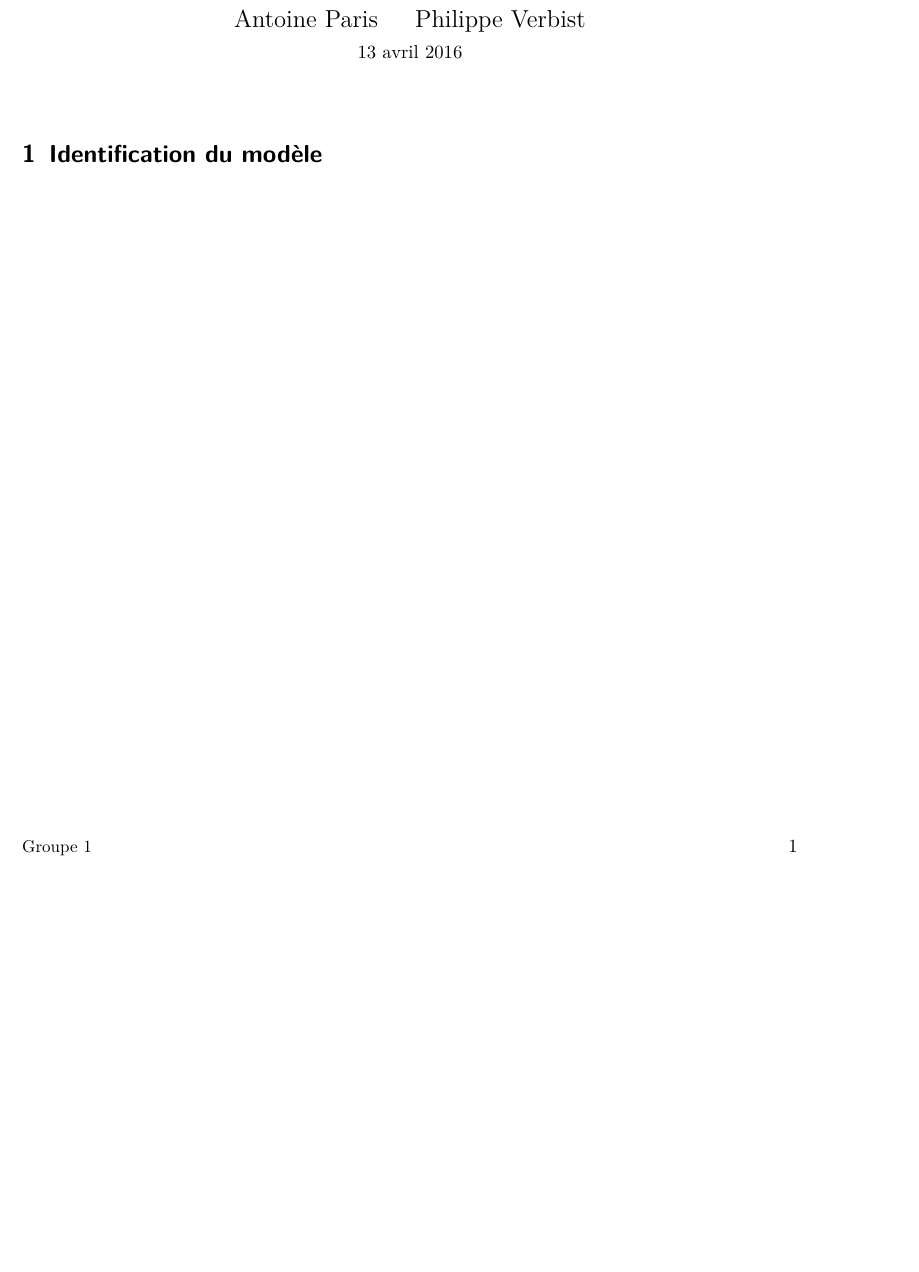
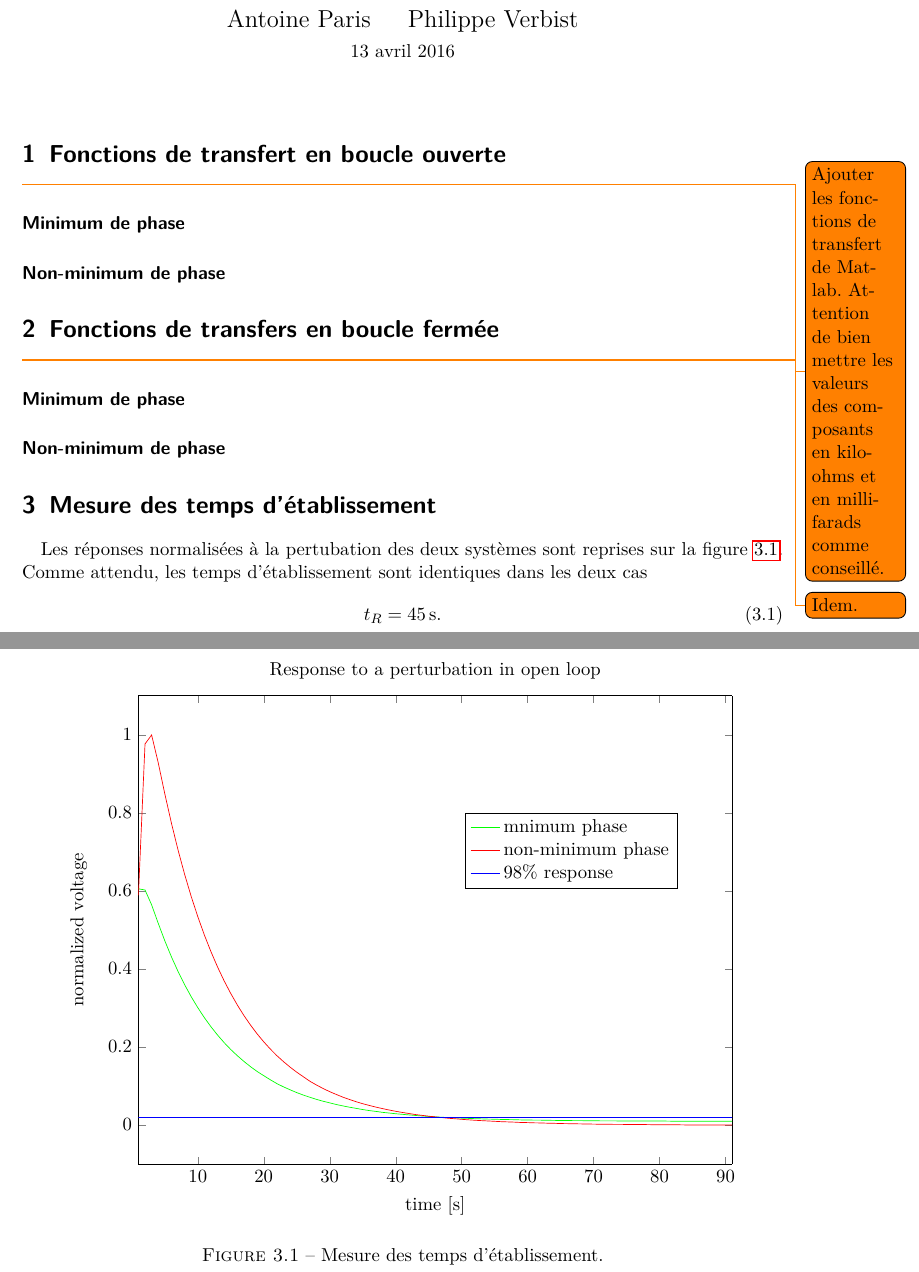
Before and after one commit to anpar/autolin, a LaTeX document (labo3/report/main.tex, which reads labo3/report/img/settling_time.tikz, labo3/report/lib.tex): part of the page before the commit and two parts of pages 1 and 2 of 2 after it, the two joined at a grey line, cut so that both start at the same text, the shorter picture padded with empty space. Compiled offline with pdfLaTeX.

Commit message:
Add first part of lab3

```diff
--- /dev/null
+++ b/labo3/report/img/settling_time.tikz
@@ -0,0 +1,372 @@
+% This file was created by matlab2tikz.
+%
+%The latest updates can be retrieved from
+%  http://www.mathworks.com/matlabcentral/fileexchange/22022-matlab2tikz-matlab2tikz
+%where you can also make suggestions and rate matlab2tikz.
+%
+\begin{tikzpicture}
+
+\begin{axis}[%
+width=4.822in,
+height=3.803in,
+at={(0.809in,0.513in)},
+scale only axis,
+separate axis lines,
+every outer x axis line/.append style={black},
+every x tick label/.append style={font=\color{black}},
+xmin=1,
+xmax=91,
+xlabel={time [s]},
+every outer y axis line/.append style={black},
+every y tick label/.append style={font=\color{black}},
+ymin=-0.1,
+ymax=1.1,
+ylabel={normalized voltage},
+axis background/.style={fill=white},
+title={Response to a perturbation in open loop},
+legend style={at={(0.55,0.588)},anchor=south west,legend cell align=left,align=left,draw=black}
+]
+\addplot [color=green,solid]
+  table[row sep=crcr]{%
+-8	0.605145079270117\\
+-7	0.605145079270117\\
+-6	0.605145079270117\\
+-5	0.605145079270117\\
+-4	0.605145079270117\\
+-3	0.605145079270117\\
+-2	0.605145079270117\\
+-1	0.605145079270117\\
+0	0.605145079270117\\
+1	0.605145079270117\\
+2	0.602153754113072\\
+3	0.564163924618606\\
+4	0.516900987137302\\
+5	0.472031109781633\\
+6	0.431049955130123\\
+7	0.393658390667066\\
+8	0.359557283876757\\
+9	0.328746634759198\\
+10	0.300628178282979\\
+11	0.274902781932396\\
+12	0.251570445707448\\
+13	0.230332037092432\\
+14	0.210888423571642\\
+15	0.193239605145079\\
+16	0.177385581812743\\
+17	0.162728088543225\\
+18	0.149267125336524\\
+19	0.137002692192641\\
+20	0.126233921627281\\
+21	0.115764283577625\\
+22	0.105892910559378\\
+23	0.097517200119653\\
+24	0.0900388872270416\\
+25	0.0828597068501346\\
+26	0.076577924020341\\
+27	0.0708944062219564\\
+28	0.0655100209392761\\
+29	0.0607239006880048\\
+30	0.0565360454681424\\
+31	0.05234819024828\\
+32	0.0487586000598265\\
+33	0.0454681423870775\\
+34	0.042476817230033\\
+35	0.0394854920729883\\
+36	0.0367932994316482\\
+37	0.034699371821717\\
+38	0.0323063116960814\\
+39	0.0305115166018546\\
+40	0.0287167215076279\\
+41	0.0272210589291056\\
+42	0.0257253963505833\\
+43	0.024229733772061\\
+44	0.0230332037092432\\
+45	0.0218366736464254\\
+46	0.0206401435836076\\
+47	0.0197427460364942\\
+48	0.0188453484893808\\
+49	0.0182470834579719\\
+50	0.0173496859108586\\
+51	0.0167514208794496\\
+52	0.0161531558480407\\
+53	0.0155548908166318\\
+54	0.0149566257852229\\
+55	0.0146574932695185\\
+56	0.0140592282381094\\
+57	0.0137600957224051\\
+58	0.0134609632067005\\
+59	0.0128626981752916\\
+60	0.0128626981752916\\
+61	0.0122644331438827\\
+62	0.0122644331438827\\
+63	0.0119653006281783\\
+64	0.0116661681124738\\
+65	0.0113670355967693\\
+66	0.0113670355967693\\
+67	0.0110679030810649\\
+68	0.0110679030810649\\
+69	0.0107687705653604\\
+70	0.0107687705653604\\
+71	0.010469638049656\\
+72	0.010469638049656\\
+73	0.010469638049656\\
+74	0.0101705055339515\\
+75	0.0101705055339515\\
+76	0.0101705055339515\\
+77	0.0101705055339515\\
+78	0.00987137301824714\\
+79	0.00987137301824714\\
+80	0.00987137301824714\\
+81	0.00987137301824714\\
+82	0.00957224050254264\\
+83	0.00957224050254264\\
+84	0.00957224050254264\\
+85	0.00957224050254264\\
+86	0.00957224050254264\\
+87	0.00957224050254264\\
+88	0.00927310798683813\\
+89	0.00927310798683813\\
+90	0.00927310798683813\\
+91	0.00927310798683813\\
+92	0.00927310798683813\\
+93	0.00927310798683813\\
+94	0.00927310798683813\\
+95	0.00927310798683813\\
+96	0.00927310798683813\\
+97	0.00927310798683813\\
+98	0.00927310798683813\\
+99	0.00927310798683813\\
+100	0.00897397547113373\\
+101	0.00897397547113373\\
+102	0.00897397547113373\\
+103	0.00897397547113373\\
+104	0.00897397547113373\\
+};
+\addlegendentry{mnimum phase};
+
+\addplot [color=red,solid]
+  table[row sep=crcr]{%
+-8	0.588991923422076\\
+-7	0.588991923422076\\
+-6	0.588991923422076\\
+-5	0.588991923422076\\
+-4	0.588991923422076\\
+-3	0.588991923422076\\
+-2	0.588991923422076\\
+-1	0.588991923422076\\
+0	0.588991923422076\\
+1	0.588991923422076\\
+2	0.976368531259348\\
+3	0.999401734968591\\
+4	0.928507328746635\\
+5	0.848638947053545\\
+6	0.773855818127431\\
+7	0.705055339515405\\
+8	0.642536643733174\\
+9	0.585701465749327\\
+10	0.533951540532456\\
+11	0.486688603051152\\
+12	0.443912653305414\\
+13	0.40472629374813\\
+14	0.3691295243793\\
+15	0.336823212683219\\
+16	0.307209093628477\\
+17	0.280287167215076\\
+18	0.255758300927311\\
+19	0.233323362249477\\
+20	0.212982351181573\\
+21	0.194436135207897\\
+22	0.177385581812743\\
+23	0.162129823511816\\
+24	0.148070595273706\\
+25	0.135207897098415\\
+26	0.123541728985941\\
+27	0.111875560873467\\
+28	0.102303320370924\\
+29	0.0933293448997906\\
+30	0.0852527669757703\\
+31	0.0780735865988633\\
+32	0.0711935387376608\\
+33	0.0652108884235716\\
+34	0.059527370625187\\
+35	0.0544421178582112\\
+36	0.0499551301226444\\
+37	0.045767274902782\\
+38	0.0418785521986241\\
+39	0.0382889620101705\\
+40	0.0349985043374215\\
+41	0.0320071791803769\\
+42	0.0293149865390368\\
+43	0.0266227938976967\\
+44	0.0245288662877655\\
+45	0.0224349386778343\\
+46	0.0206401435836076\\
+47	0.0188453484893808\\
+48	0.0170505533951541\\
+49	0.0158540233323363\\
+50	0.014358360753814\\
+51	0.0131618306909962\\
+52	0.0119653006281783\\
+53	0.0110679030810649\\
+54	0.0101705055339515\\
+55	0.00927310798683813\\
+56	0.00837571043972483\\
+57	0.00777744540831593\\
+58	0.00717918037690703\\
+59	0.00628178282979362\\
+60	0.00598265031408912\\
+61	0.00538438528268022\\
+62	0.00508525276697582\\
+63	0.00448698773556692\\
+64	0.00418785521986242\\
+65	0.00358959018845351\\
+66	0.00329045767274901\\
+67	0.00299132515704461\\
+68	0.00269219264134011\\
+69	0.00239306012563571\\
+70	0.00209392760993121\\
+71	0.0017947950942267\\
+72	0.0017947950942267\\
+73	0.00149566257852231\\
+74	0.00149566257852231\\
+75	0.0011965300628178\\
+76	0.000897397547113405\\
+77	0.000897397547113405\\
+78	0.000897397547113405\\
+79	0.000598265031408901\\
+80	0.000598265031408901\\
+81	0.000598265031408901\\
+82	0.000299132515704504\\
+83	0.000299132515704504\\
+84	0\\
+85	0\\
+86	0\\
+87	0\\
+88	0\\
+89	-0.000299132515704398\\
+90	-0.000299132515704398\\
+91	-0.000299132515704398\\
+92	-0.000299132515704398\\
+};
+\addlegendentry{non-minimum phase};
+
+\addplot [color=blue,solid]
+  table[row sep=crcr]{%
+-8	0.02\\
+-7	0.02\\
+-6	0.02\\
+-5	0.02\\
+-4	0.02\\
+-3	0.02\\
+-2	0.02\\
+-1	0.02\\
+0	0.02\\
+1	0.02\\
+2	0.02\\
+3	0.02\\
+4	0.02\\
+5	0.02\\
+6	0.02\\
+7	0.02\\
+8	0.02\\
+9	0.02\\
+10	0.02\\
+11	0.02\\
+12	0.02\\
+13	0.02\\
+14	0.02\\
+15	0.02\\
+16	0.02\\
+17	0.02\\
+18	0.02\\
+19	0.02\\
+20	0.02\\
+21	0.02\\
+22	0.02\\
+23	0.02\\
+24	0.02\\
+25	0.02\\
+26	0.02\\
+27	0.02\\
+28	0.02\\
+29	0.02\\
+30	0.02\\
+31	0.02\\
+32	0.02\\
+33	0.02\\
+34	0.02\\
+35	0.02\\
+36	0.02\\
+37	0.02\\
+38	0.02\\
+39	0.02\\
+40	0.02\\
+41	0.02\\
+42	0.02\\
+43	0.02\\
+44	0.02\\
+45	0.02\\
+46	0.02\\
+47	0.02\\
+48	0.02\\
+49	0.02\\
+50	0.02\\
+51	0.02\\
+52	0.02\\
+53	0.02\\
+54	0.02\\
+55	0.02\\
+56	0.02\\
+57	0.02\\
+58	0.02\\
+59	0.02\\
+60	0.02\\
+61	0.02\\
+62	0.02\\
+63	0.02\\
+64	0.02\\
+65	0.02\\
+66	0.02\\
+67	0.02\\
+68	0.02\\
+69	0.02\\
+70	0.02\\
+71	0.02\\
+72	0.02\\
+73	0.02\\
+74	0.02\\
+75	0.02\\
+76	0.02\\
+77	0.02\\
+78	0.02\\
+79	0.02\\
+80	0.02\\
+81	0.02\\
+82	0.02\\
+83	0.02\\
+84	0.02\\
+85	0.02\\
+86	0.02\\
+87	0.02\\
+88	0.02\\
+89	0.02\\
+90	0.02\\
+91	0.02\\
+92	0.02\\
+93	0.02\\
+94	0.02\\
+95	0.02\\
+96	0.02\\
+97	0.02\\
+98	0.02\\
+99	0.02\\
+100	0.02\\
+101	0.02\\
+102	0.02\\
+103	0.02\\
+104	0.02\\
+};
+\addlegendentry{98\% response};
+
+\end{axis}
+\end{tikzpicture}%
--- a/labo3/report/lib.tex
+++ b/labo3/report/lib.tex
@@ -120,5 +120,5 @@
 
 \KOMAoptions{DIV=last}
 
-\usepackage[top = 2.5 cm, bottom = 3 cm, left = 2.5 cm, right = 2.5 cm]{geometry}
+\usepackage[top = 2.8 cm, bottom = 3 cm, left = 2.5 cm, right = 2.8 cm]{geometry}
 \usepackage{hyperref}
--- a/labo3/report/main.tex
+++ b/labo3/report/main.tex
@@ -3,6 +3,7 @@
 \input{lib.tex}
 \DeclareSIUnit{\rot}{rot}
 \usepackage[makeroom]{cancel}
+\usepackage{todonotes}
 
 %%% Custom sectioning (sectsty package)
 \usepackage{sectsty}								% Custom sectioning (see below)
@@ -33,7 +34,8 @@
 		\normalfont \normalsize \textsc{Ecole polytechnique de Louvain} \\ [25pt]
 		\horrule{0.5pt} \\[0.4cm]
 		\large LINMA1510 - Automatique linéaire\\
-		\huge Laboratoire 2 - Contrôle d'un moteur à courant continu \\
+		\huge Laboratoire 3 - Régulation de la tension aux bornes d'un circuit
+		électrique à l'aide d'un régulateur industriel \\
 		\horrule{1.5pt} \\[0.5cm]
 }
 \author{
@@ -48,18 +50,31 @@
 \begin{document}
 \maketitle
 
-\section{Identification du modèle}
+\section{Fonctions de transfert en boucle ouverte}
+\todo{Ajouter les fonctions de transfert de Matlab. Attention
+de bien mettre les valeurs des composants en kilo-ohms
+et en milli-farads comme conseillé.}
+\paragraph{Minimum de phase}
+\paragraph{Non-minimum de phase}
 
-%\begin{equation}
-%	G(s) = \frac{K}{1+s\tau}
-%\end{equation}
+\section{Fonctions de transfers en boucle fermée}
+\todo{Idem.}
+\paragraph{Minimum de phase}
+\paragraph{Non-minimum de phase}
 
-%\begin{figure}[ht]
-%	\centering
-%	\input{img/open_loop_step_response.tikz}
-%	\caption{Réponse indicielle en boucle ouverte.}
-%	\label{fig:open-loop-step-response}
-%\end{figure}
+\section{Mesure des temps d'établissement}
+Les réponses normalisées à la pertubation des deux systèmes sont
+reprises sur la figure \ref{fig:settling-time}. Comme attendu,
+les temps d'établissement sont identiques dans les deux cas
+\begin{equation}
+	t_R = \SI{45}{\second}.
+\end{equation}
 
+\begin{figure}[ht]
+	\centering
+	\input{img/settling_time.tikz}
+	\caption{Mesure des temps d'établissement.}
+	\label{fig:settling-time}
+\end{figure}
 
 \end{document}
```
Also changed, not shown: 2 other files.
